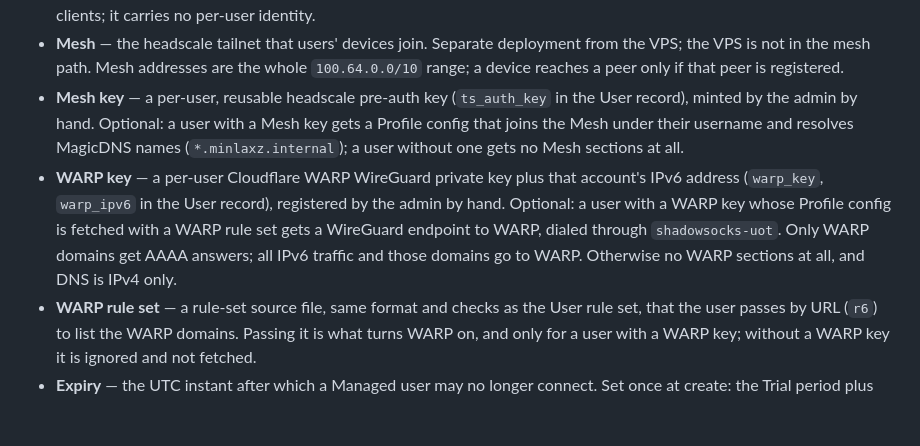
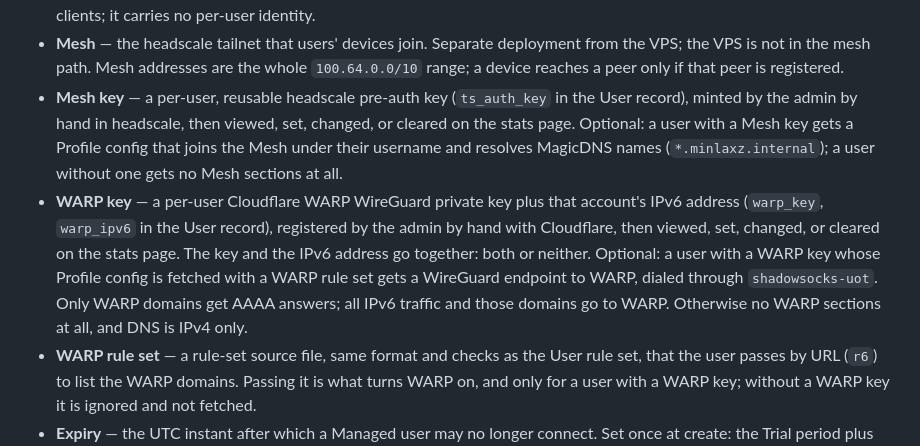
Before and after one commit to minlaxz/nekohasekai, a Markdown page: CONTEXT.md, the part around the change. Drawn GitHub-style; blank space fills up the shorter version.

Commit message:
docs(context): Mesh and WARP keys are edited on the stats page
Refs #86, #87

Co-Authored-By: Claude Opus 5.5 <noreply@anthropic.com>

```diff
--- a/CONTEXT.md
+++ b/CONTEXT.md
@@ -34,8 +34,8 @@ Single bounded context. Glossary of domain terms as used in this repo.
 - **Client key** — the 16-byte key the Profile config's Shadowsocks outbounds carry for a PSK: SHA-256 of the decoded SSM key, cut to 16 bytes. Equal to what the server keeps internally; sing-box's client side accepts nothing but exactly 16 bytes. Written as `<Server PSK>:<Client key>` (SIP022).
 - **Server PSK** — the SS-2022 identity PSK of the Shadowsocks inbound (`SHADOWSOCKS_PASSWORD`, exactly 16 bytes). A Deploy value, written once by Init into the inbound and into the Client template Shadowsocks outbound. Shared by all clients; it carries no per-user identity.
 - **Mesh** — the headscale tailnet that users' devices join. Separate deployment from the VPS; the VPS is not in the mesh path. Mesh addresses are the whole `100.64.0.0/10` range; a device reaches a peer only if that peer is registered.
-- **Mesh key** — a per-user, reusable headscale pre-auth key (`ts_auth_key` in the User record), minted by the admin by hand. Optional: a user with a Mesh key gets a Profile config that joins the Mesh under their username and resolves MagicDNS names (`*.minlaxz.internal`); a user without one gets no Mesh sections at all.
-- **WARP key** — a per-user Cloudflare WARP WireGuard private key plus that account's IPv6 address (`warp_key`, `warp_ipv6` in the User record), registered by the admin by hand. Optional: a user with a WARP key whose Profile config is fetched with a WARP rule set gets a WireGuard endpoint to WARP, dialed through `shadowsocks-uot`. Only WARP domains get AAAA answers; all IPv6 traffic and those domains go to WARP. Otherwise no WARP sections at all, and DNS is IPv4 only.
+- **Mesh key** — a per-user, reusable headscale pre-auth key (`ts_auth_key` in the User record), minted by the admin by hand in headscale, then viewed, set, changed, or cleared on the stats page. Optional: a user with a Mesh key gets a Profile config that joins the Mesh under their username and resolves MagicDNS names (`*.minlaxz.internal`); a user without one gets no Mesh sections at all.
+- **WARP key** — a per-user Cloudflare WARP WireGuard private key plus that account's IPv6 address (`warp_key`, `warp_ipv6` in the User record), registered by the admin by hand with Cloudflare, then viewed, set, changed, or cleared on the stats page. The key and the IPv6 address go together: both or neither. Optional: a user with a WARP key whose Profile config is fetched with a WARP rule set gets a WireGuard endpoint to WARP, dialed through `shadowsocks-uot`. Only WARP domains get AAAA answers; all IPv6 traffic and those domains go to WARP. Otherwise no WARP sections at all, and DNS is IPv4 only.
 - **WARP rule set** — a rule-set source file, same format and checks as the User rule set, that the user passes by URL (`r6`) to list the WARP domains. Passing it is what turns WARP on, and only for a user with a WARP key; without a WARP key it is ignored and not fetched.
 - **Expiry** — the UTC instant after which a Managed user may no longer connect. Set once at create: the Trial period plus the whole months the admin chose (0 to 6, calendar months). The admin can also set it to an exact instant or clear it from the stats page. A User record without an Expiry never expires; existing users and admins have none.
 - **Trial period** — the 3 days every new Managed user gets on top of the chosen months. 0 months means Trial period only.
```
